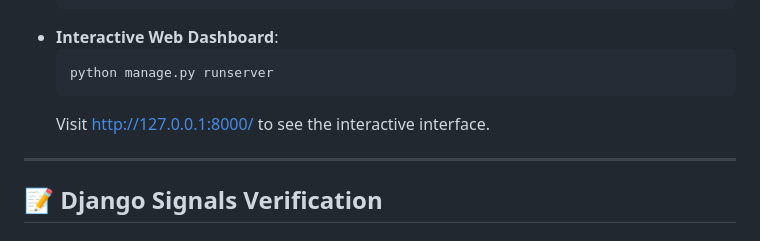
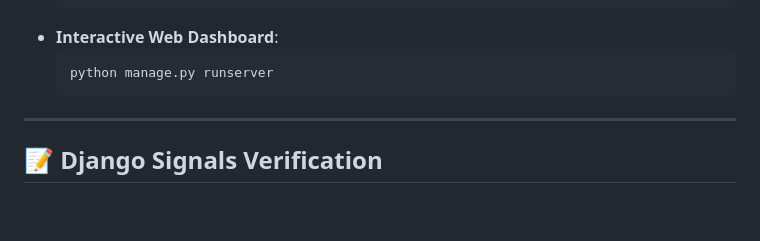
Before and after one commit to code-with-vishnu26/Django-Signals, a Markdown page: README.md, the part around the change. Rendered like a GitHub page; blank space fills up the shorter version.

Commit message:
Update README to remove old dashboard URL
Remove outdated URL for interactive web dashboard.

````diff
--- a/README.md
+++ b/README.md
@@ -88,7 +88,7 @@ You can verify the signal and class behaviors in three ways:
   ```bash
   python manage.py runserver
   ```
-  Visit [http://127.0.0.1:8000/](http://127.0.0.1:8000/) to see the interactive interface.
+
 
 ---
 
````
